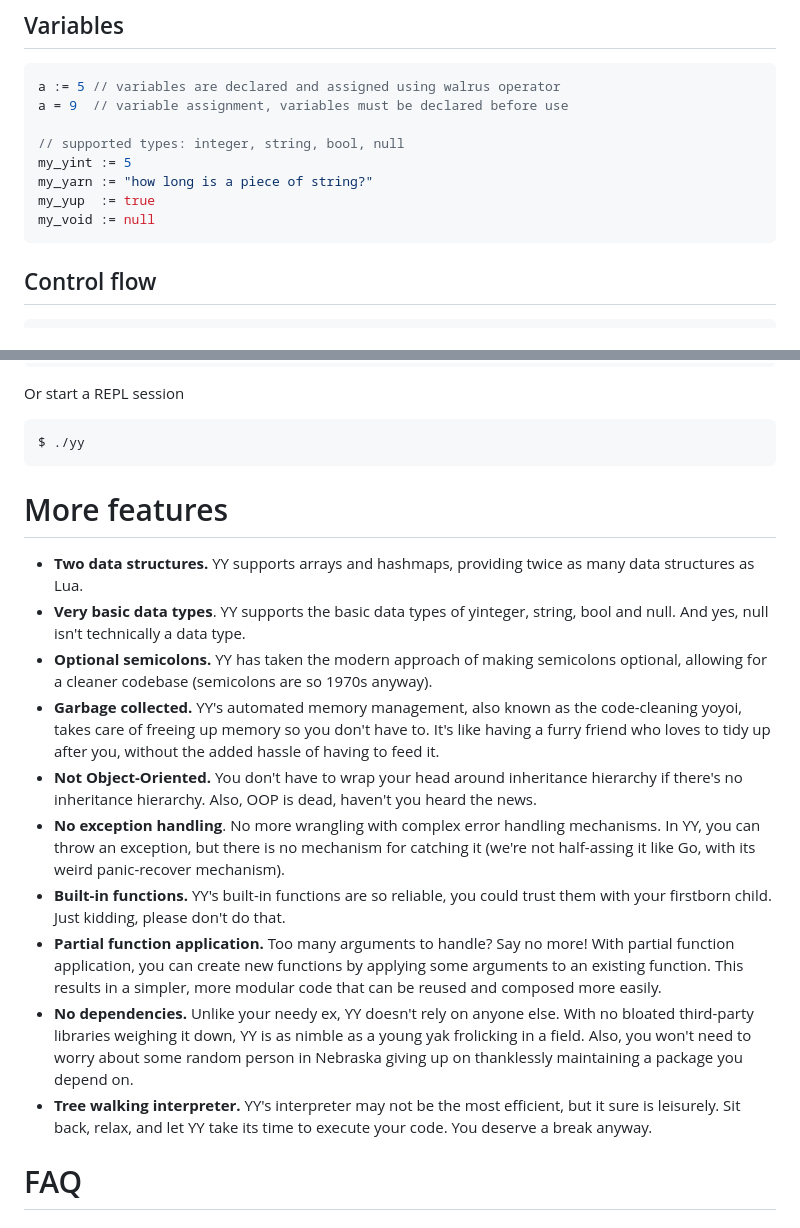
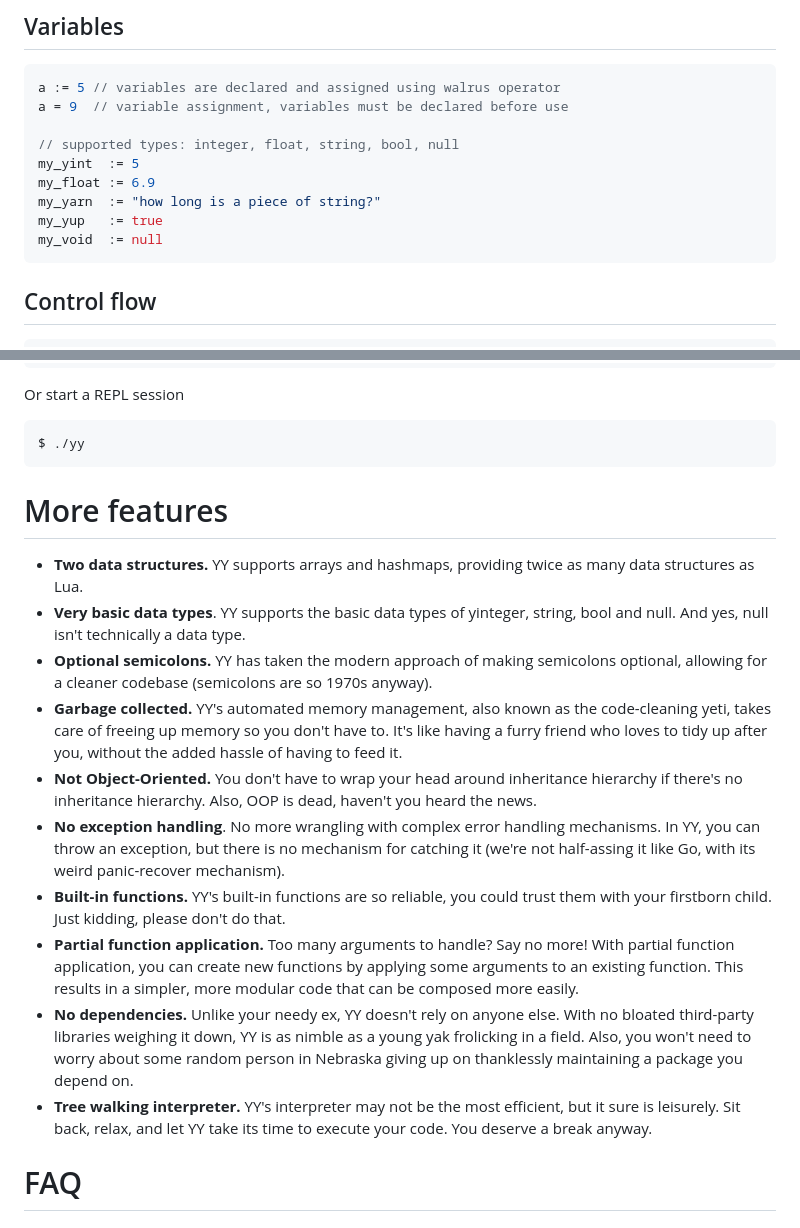
Before and after one commit to ArturMroz/yy, a Markdown page: readme.md, 2 parts joined by grey strips. Drawn GitHub-style.

````diff
--- a/readme.md
+++ b/readme.md
@@ -36,11 +36,12 @@ yowl("Hello, {name}!") // "HELLO, YENNEFER!"
 a := 5 // variables are declared and assigned using walrus operator
 a = 9  // variable assignment, variables must be declared before use
 
-// supported types: integer, string, bool, null
-my_yint := 5
-my_yarn := "how long is a piece of string?"
-my_yup  := true
-my_void := null
+// supported types: integer, float, string, bool, null
+my_yint  := 5
+my_float := 6.9
+my_yarn  := "how long is a piece of string?"
+my_yup   := true
+my_void  := null
 ```
 
 ## Control flow
@@ -217,20 +216,18 @@ Or start a REPL session
 $ ./yy
 ```
 
-
 # More features
 
 - **Two data structures.** YY supports arrays and hashmaps, providing twice as many data structures as Lua.
 - **Very basic data types**. YY supports the basic data types of yinteger, string, bool and null. And yes, null isn't technically a data type.
 - **Optional semicolons.** YY has taken the modern approach of making semicolons optional, allowing for a cleaner codebase (semicolons are so 1970s anyway).
-- **Garbage collected.** YY's automated memory management, also known as the code-cleaning yoyoi, takes care of freeing up memory so you don't have to. It's like having a furry friend who loves to tidy up after you, without the added hassle of having to feed it.
+- **Garbage collected.** YY's automated memory management, also known as the code-cleaning yeti, takes care of freeing up memory so you don't have to. It's like having a furry friend who loves to tidy up after you, without the added hassle of having to feed it.
 - **Not Object-Oriented.** You don't have to wrap your head around inheritance hierarchy if there's no inheritance hierarchy. Also, OOP is dead, haven't you heard the news.
 - **No exception handling**. No more wrangling with complex error handling mechanisms. In YY, you can throw an exception, but there is no mechanism for catching it (we're not half-assing it like Go, with its weird panic-recover mechanism).
 - **Built-in functions.** YY's built-in functions are so reliable, you could trust them with your firstborn child. Just kidding, please don't do that.
-- **Partial function application.** Too many arguments to handle? Say no more! With partial function application, you can create new functions by applying some arguments to an existing function. This results in a simpler, more modular code that can be reused and composed more easily.
+- **Partial function application.** Too many arguments to handle? Say no more! With partial function application, you can create new functions by applying some arguments to an existing function. This results in a simpler, more modular code that can be composed more easily.
 - **No dependencies.** Unlike your needy ex, YY doesn't rely on anyone else. With no bloated third-party libraries weighing it down, YY is as nimble as a young yak frolicking in a field. Also, you won't need to worry about some random person in Nebraska giving up on thanklessly maintaining a package you depend on.
 - **Tree walking interpreter.** YY's interpreter may not be the most efficient, but it sure is leisurely. Sit back, relax, and let YY take its time to execute your code. You deserve a break anyway.
-
 
 # FAQ
 
````
Also changed, not shown: other parts of readme.md (+0 -2 lines).
